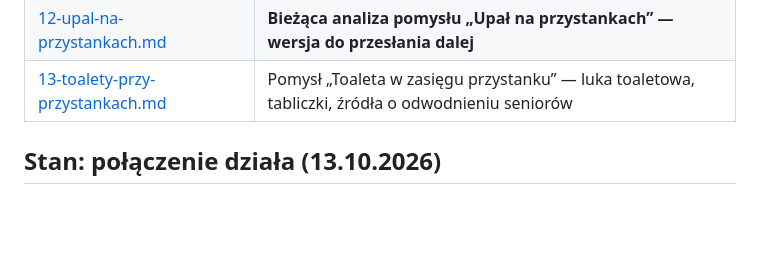
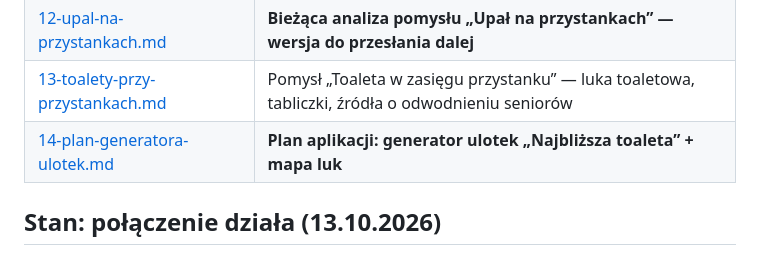
Before and after one commit to filosow98/WarsawOpenDataHackaton2026, a Markdown page: docs/00-start.md, the part around the change. Drawn GitHub-style; blank space fills up the shorter version.

```diff
--- a/docs/00-start.md
+++ b/docs/00-start.md
@@ -18,6 +18,7 @@ Deadline oddania projektu: **niedziela 11:00** (nie po południu — to ok. 22 h
 | [11-pomysl-przystanki.md](11-pomysl-przystanki.md) | Pomysł „Upał na przystankach” — wersja pierwotna, krytyka, wersja po przeróbce, plan |
 | [12-upal-na-przystankach.md](12-upal-na-przystankach.md) | **Bieżąca analiza pomysłu „Upał na przystankach” — wersja do przesłania dalej** |
 | [13-toalety-przy-przystankach.md](13-toalety-przy-przystankach.md) | Pomysł „Toaleta w zasięgu przystanku” — luka toaletowa, tabliczki, źródła o odwodnieniu seniorów |
+| [14-plan-generatora-ulotek.md](14-plan-generatora-ulotek.md) | **Plan aplikacji: generator ulotek „Najbliższa toaleta” + mapa luk** |
 
 ## Stan: połączenie działa (13.10.2026)
 
```
Also changed, not shown: AGENTS.md (+2 -1 lines), docs/14-plan-generatora-ulotek.md (added, +235 -0 lines).
